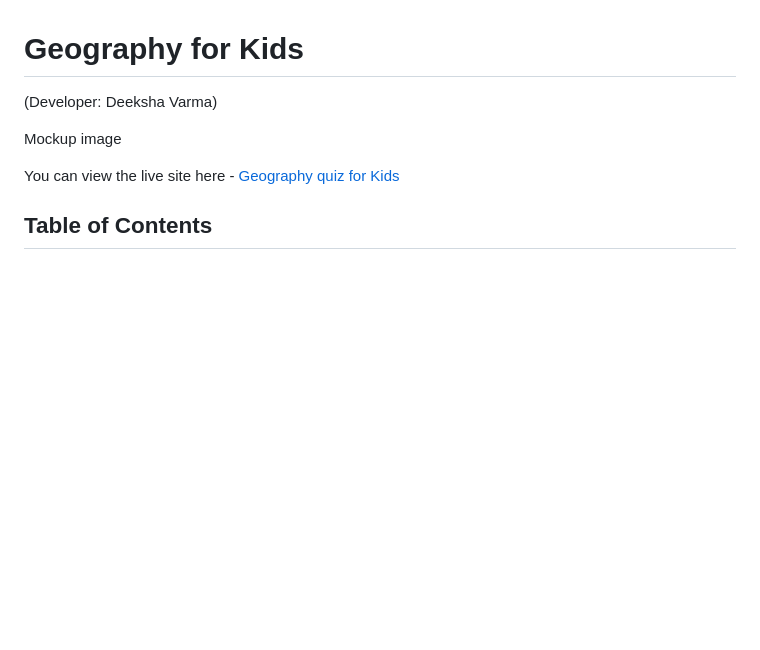
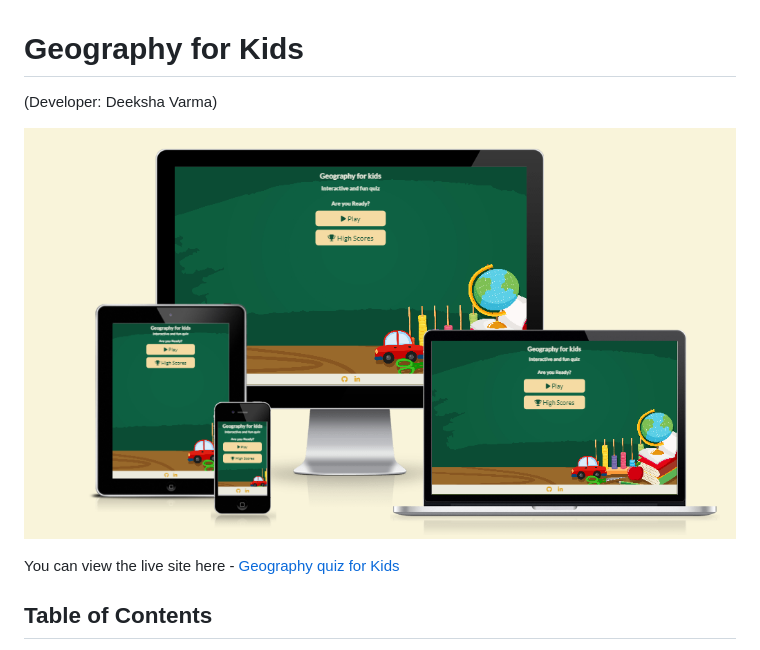
Before and after one commit to deeksha-varma/portfolio_project_2, a Markdown page: README.md, the part around the change printed below. GitHub-like rendering; pictures changed too: docs/responsive_preview.png (added); blank space fills up the shorter version.

Commit message:
Add responsive preview img & link to live website in README

```diff
--- a/README.md
+++ b/README.md
@@ -1,5 +1,5 @@
 # Geography for Kids
 (Developer: Deeksha Varma)
 
-Mockup image
+![Mockup image](docs/responsive_preview.png)
 
```
Also changed, not shown: other parts of README.md (+1 -1 lines).
